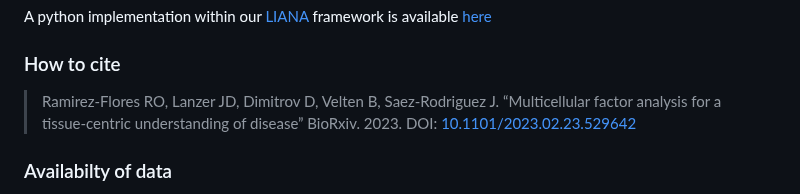
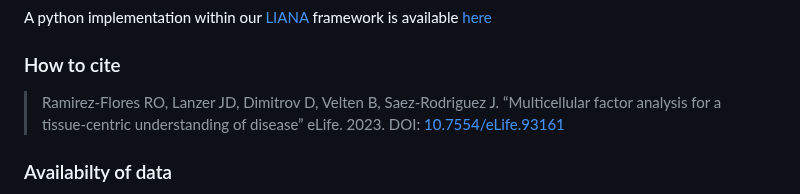
Before and after one commit to saezlab/MOFAcell, a Markdown page: README.md, the part around the change. GitHub-like rendering.

```diff
--- a/README.md
+++ b/README.md
@@ -17,7 +17,7 @@ Cross-condition single-cell atlases are essential in the characterization of hum
  A python implementation within our [LIANA](https://github.com/saezlab/liana-py) framework is available [here](https://liana-py.readthedocs.io/en/latest/notebooks/mofacellular.html)
 
 ### How to cite
- > Ramirez-Flores RO, Lanzer JD, Dimitrov D, Velten B, Saez-Rodriguez J. “Multicellular factor analysis for a tissue-centric understanding of disease” BioRxiv. 2023. DOI: [10.1101/2023.02.23.529642](https://www.biorxiv.org/content/10.1101/2023.02.23.529642v1)
+ > Ramirez-Flores RO, Lanzer JD, Dimitrov D, Velten B, Saez-Rodriguez J. “Multicellular factor analysis for a tissue-centric understanding of disease” eLife. 2023. DOI: [10.7554/eLife.93161](https://elifesciences.org/articles/93161)
 
 ### Availabilty of data
 
```
